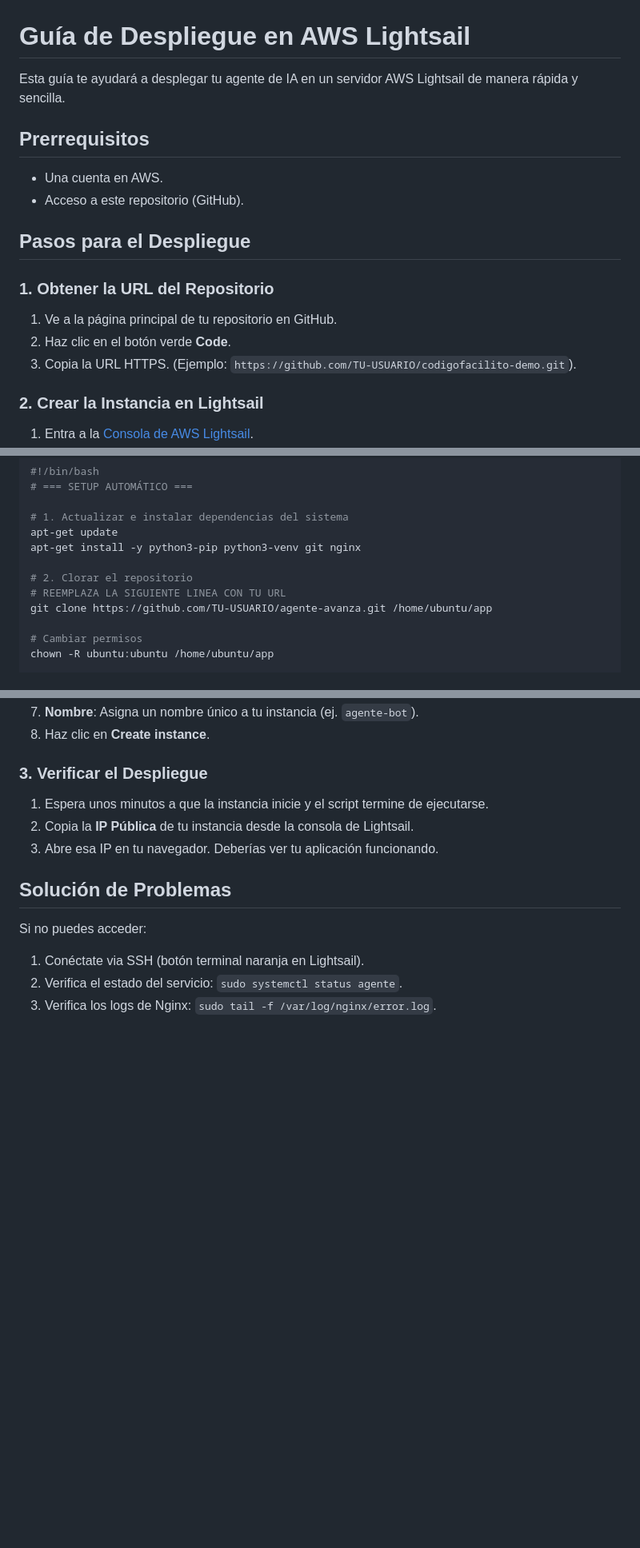
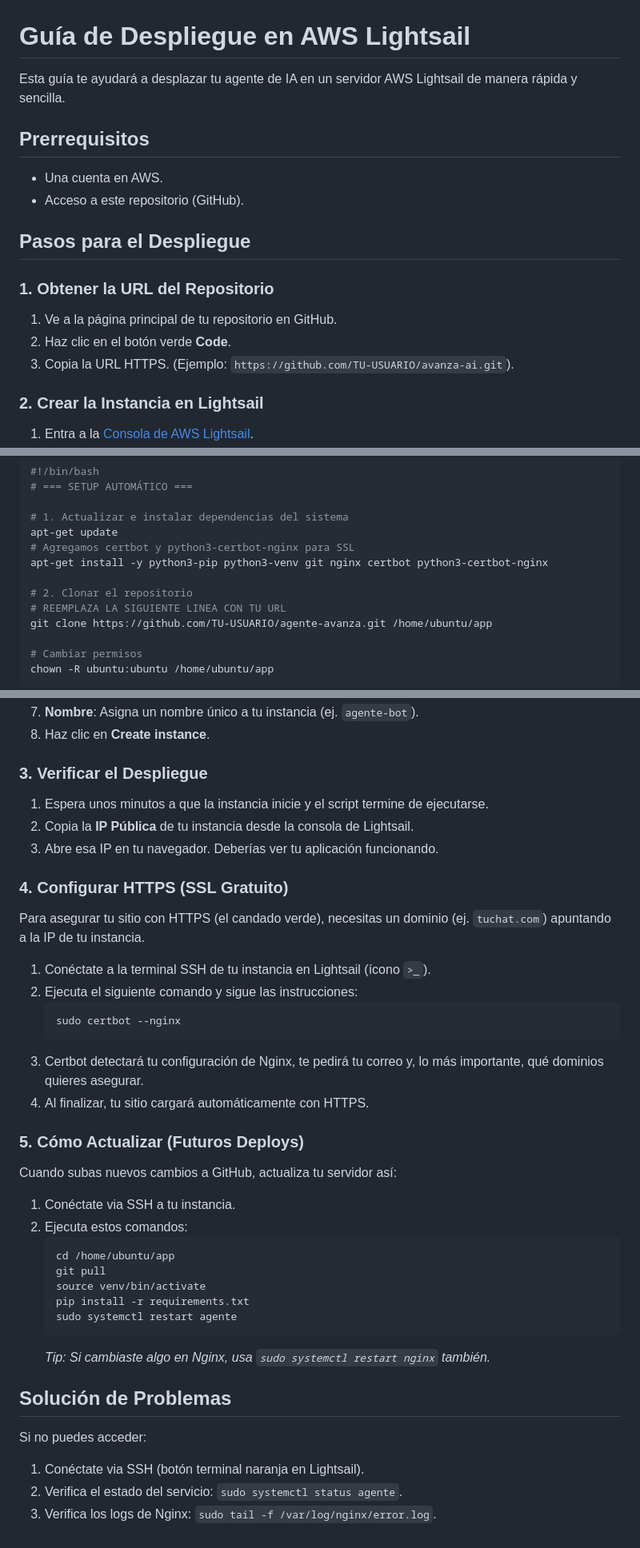
Before and after one commit to gscodecr/avanza-ai, a Markdown page: DEPLOYMENT.md, 3 parts joined by grey strips. Shown at 80% size. Rendered like a GitHub page; blank space fills up the shorter version.

````diff
--- a/DEPLOYMENT.md
+++ b/DEPLOYMENT.md
@@ -1,6 +1,6 @@
 # Guía de Despliegue en AWS Lightsail
 
-Esta guía te ayudará a desplegar tu agente de IA en un servidor AWS Lightsail de manera rápida y sencilla.
+Esta guía te ayudará a desplazar tu agente de IA en un servidor AWS Lightsail de manera rápida y sencilla.
 
 ## Prerrequisitos
 - Una cuenta en AWS.
@@ -11,7 +11,7 @@ Esta guía te ayudará a desplegar tu agente de IA en un servidor AWS Lightsail
 ### 1. Obtener la URL del Repositorio
 1. Ve a la página principal de tu repositorio en GitHub.
 2. Haz clic en el botón verde **Code**.
-3. Copia la URL HTTPS. (Ejemplo: `https://github.com/TU-USUARIO/codigofacilito-demo.git`).
+3. Copia la URL HTTPS. (Ejemplo: `https://github.com/TU-USUARIO/avanza-ai.git`).
 
 ### 2. Crear la Instancia en Lightsail
 1. Entra a la [Consola de AWS Lightsail](https://lightsail.aws.amazon.com/).
@@ -30,9 +30,10 @@ Esta guía te ayudará a desplegar tu agente de IA en un servidor AWS Lightsail
 
 # 1. Actualizar e instalar dependencias del sistema
 apt-get update
-apt-get install -y python3-pip python3-venv git nginx
+# Agregamos certbot y python3-certbot-nginx para SSL
+apt-get install -y python3-pip python3-venv git nginx certbot python3-certbot-nginx
 
-# 2. Clorar el repositorio
+# 2. Clonar el repositorio
 # REEMPLAZA LA SIGUIENTE LINEA CON TU URL
 git clone https://github.com/TU-USUARIO/agente-avanza.git /home/ubuntu/app
 
@@ -101,6 +102,31 @@ systemctl restart nginx
 2. Copia la **IP Pública** de tu instancia desde la consola de Lightsail.
 3. Abre esa IP en tu navegador. Deberías ver tu aplicación funcionando.
 
+### 4. Configurar HTTPS (SSL Gratuito)
+Para asegurar tu sitio con HTTPS (el candado verde), necesitas un dominio (ej. `tuchat.com`) apuntando a la IP de tu instancia.
+
+1. Conéctate a la terminal SSH de tu instancia en Lightsail (ícono `>_`).
+2. Ejecuta el siguiente comando y sigue las instrucciones:
+   ```bash
+   sudo certbot --nginx
+   ```
+3. Certbot detectará tu configuración de Nginx, te pedirá tu correo y, lo más importante, qué dominios quieres asegurar.
+4. Al finalizar, tu sitio cargará automáticamente con HTTPS.
+
+### 5. Cómo Actualizar (Futuros Deploys)
+Cuando subas nuevos cambios a GitHub, actualiza tu servidor así:
+
+1. Conéctate via SSH a tu instancia.
+2. Ejecuta estos comandos:
+   ```bash
+   cd /home/ubuntu/app
+   git pull
+   source venv/bin/activate
+   pip install -r requirements.txt
+   sudo systemctl restart agente
+   ```
+   *Tip: Si cambiaste algo en Nginx, usa `sudo systemctl restart nginx` también.*
+
 ## Solución de Problemas
 Si no puedes acceder:
 1. Conéctate via SSH (botón terminal naranja en Lightsail).
````
Also changed, not shown: README.md (added, +58 -0 lines).
